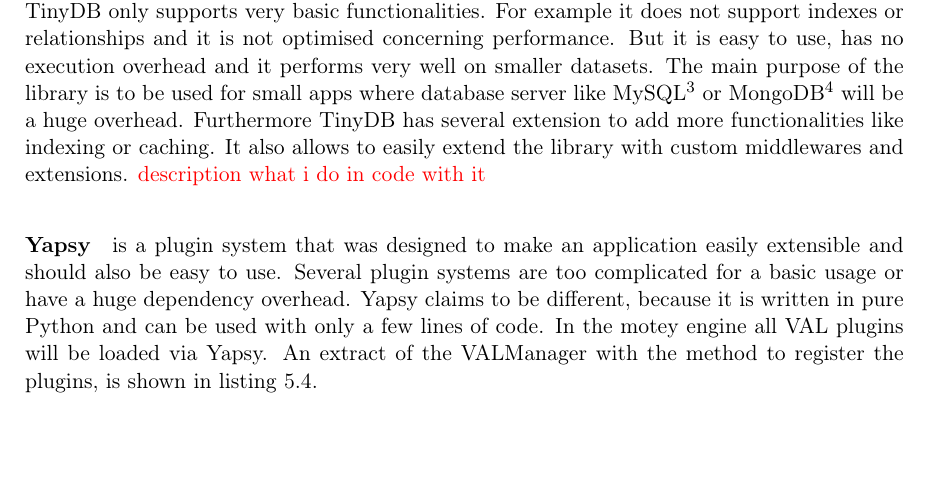
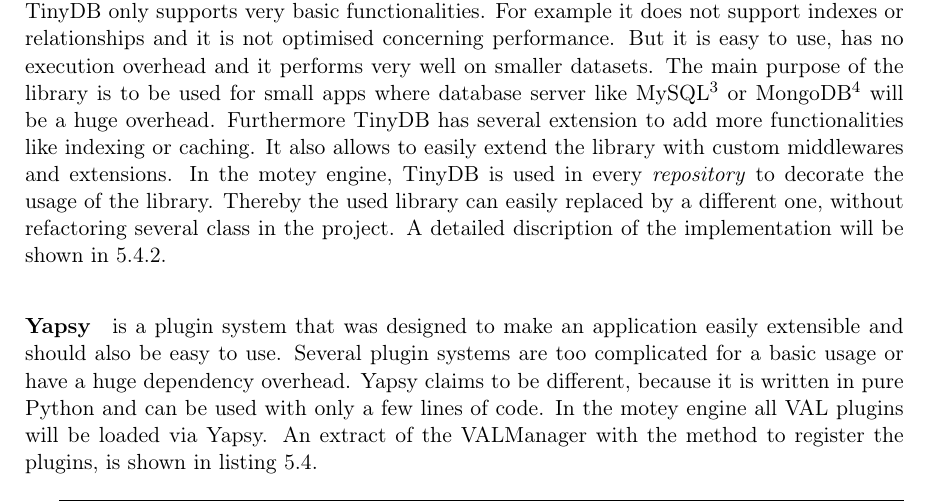
Before and after one commit to Neoklosch/Master-Thesis, a LaTeX thesis (thesis.tex, which reads sections/006_implementation.tex): part of page 53 of 70, cut so that both start at the same text, the shorter picture padded with empty space. The pictures show the PDF file Master_Thesis_-_Markus_Paeschke.pdf that the author committed with the source.

Commit message:
Improved the TinyDB paragraph.

```diff
--- a/sections/006_implementation.tex
+++ b/sections/006_implementation.tex
@@ -198,7 +198,9 @@
 The main purpose of the library is to be used for small apps where database server like MySQL\footnote{\url{https://www.mysql.com}} or MongoDB\footnote{\url{https://www.mongodb.com}} will be a huge overhead.
 Furthermore TinyDB has several extension to add more functionalities like indexing or caching.
 It also allows to easily extend the library with custom middlewares and extensions.
-\todo{description what i do in code with it}
+In the motey engine, TinyDB is used in every \textit{repository} to decorate the usage of the library.
+Thereby the used library can easily replaced by a different one, without refactoring several class in the project.
+A detailed discription of the implementation will be shown in \ref{subsection:impl-data-layer}.
 
 \paragraph{Yapsy} is a plugin system that was designed to make an application easily extensible and should also be easy to use.
 Several plugin systems are too complicated for a basic usage or have a huge dependency overhead.
```
Also changed, not shown: Master_Thesis_-_Markus_Paeschke.pdf, sections/006_implementation.tex (1 more changed lines).
